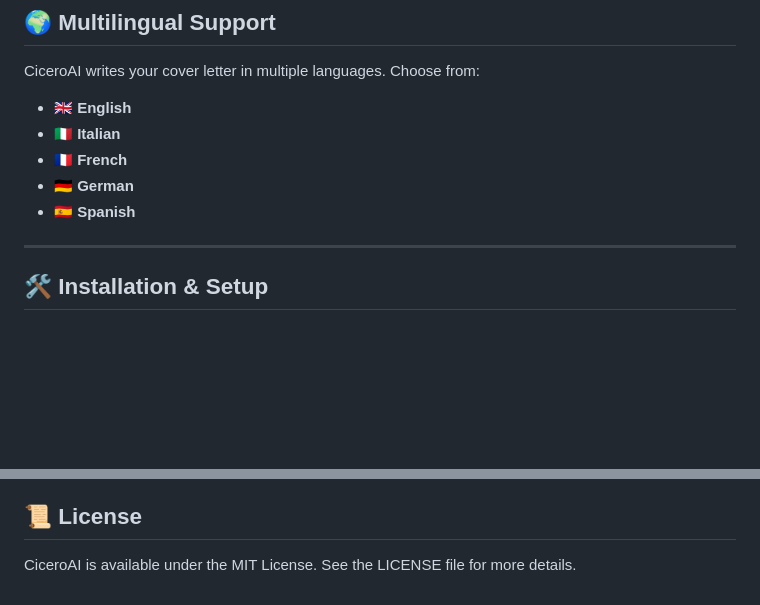
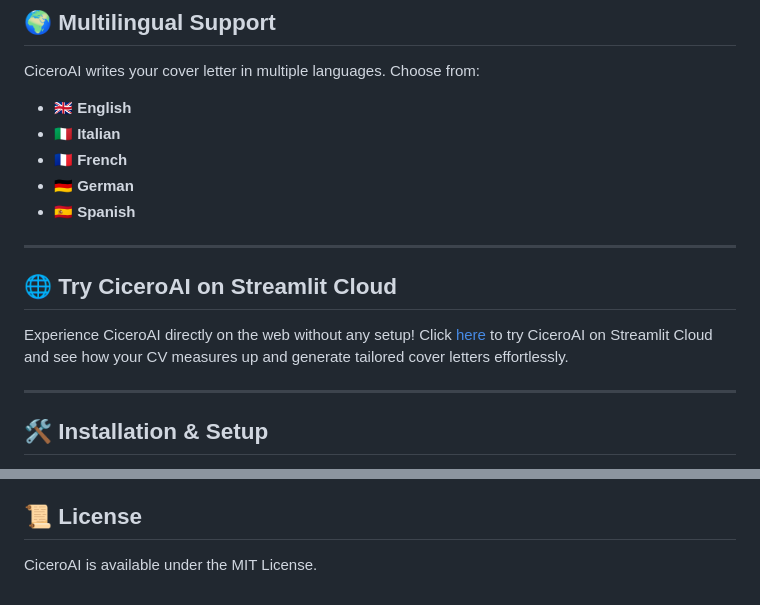
Before and after one commit to LorBordin/cicero_ai, a Markdown page: README.md, 2 parts joined by grey strips. Drawn GitHub-style; blank space fills up the shorter version.

Commit message:
added try link to readme

```diff
--- a/README.md
+++ b/README.md
@@ -44,6 +44,12 @@ CiceroAI writes your cover letter in multiple languages. Choose from:
 - 🇫🇷 **French**
 - 🇩🇪 **German**
 - 🇪🇸 **Spanish**
+
+---
+
+## 🌐 Try CiceroAI on Streamlit Cloud
+Experience CiceroAI directly on the web without any setup!
+Click [here](https://cicero-ai.streamlit.app/) to try CiceroAI on Streamlit Cloud and see how your CV measures up and generate tailored cover letters effortlessly.
 
 ---
 
@@ -94,4 +100,4 @@ Got ideas or want to enhance CiceroAI? Feel free to open a pull request or raise
 
 ## 📜 License
 
-CiceroAI is available under the MIT License. See the LICENSE file for more details.
+CiceroAI is available under the MIT License.
```
